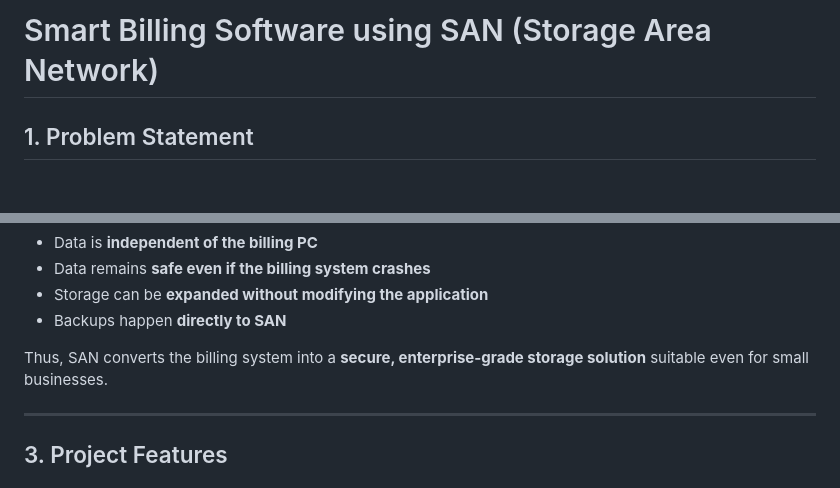
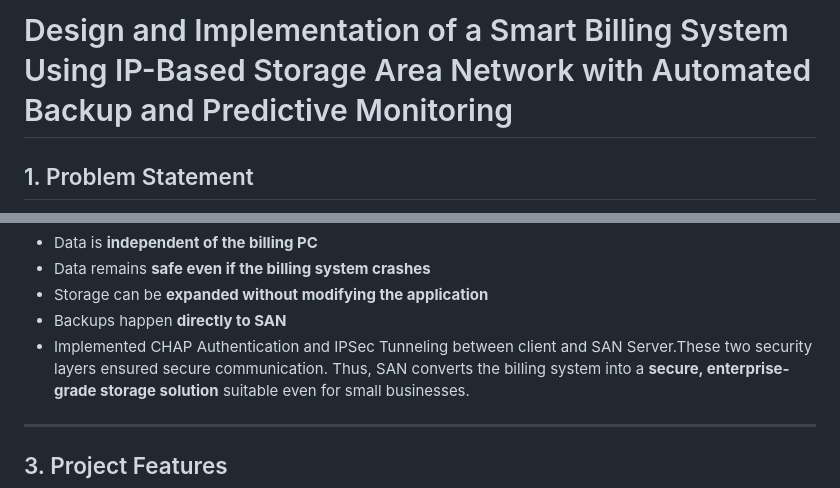
Before and after one commit to dnr12974/Smart-Billing-Software-using-SAN, a Markdown page: README.md, 2 parts joined by grey strips. Rendered like a GitHub page; blank space fills up the shorter version.

```diff
--- a/README.md
+++ b/README.md
@@ -1,4 +1,4 @@
-# Smart Billing Software using SAN (Storage Area Network)
+# Design and Implementation of a Smart Billing System Using IP-Based Storage Area Network with Automated Backup and Predictive Monitoring
 
 ## 1. Problem Statement
 
@@ -31,7 +31,7 @@ SAN integration ensures:
 - Data remains **safe even if the billing system crashes**
 - Storage can be **expanded without modifying the application**
 - Backups happen **directly to SAN**
-
+- Implemented CHAP Authentication and IPSec Tunneling between client and SAN Server.These two security layers ensured secure communication.
 Thus, SAN converts the billing system into a **secure, enterprise-grade storage solution** suitable even for small businesses.
 
 ---
```
